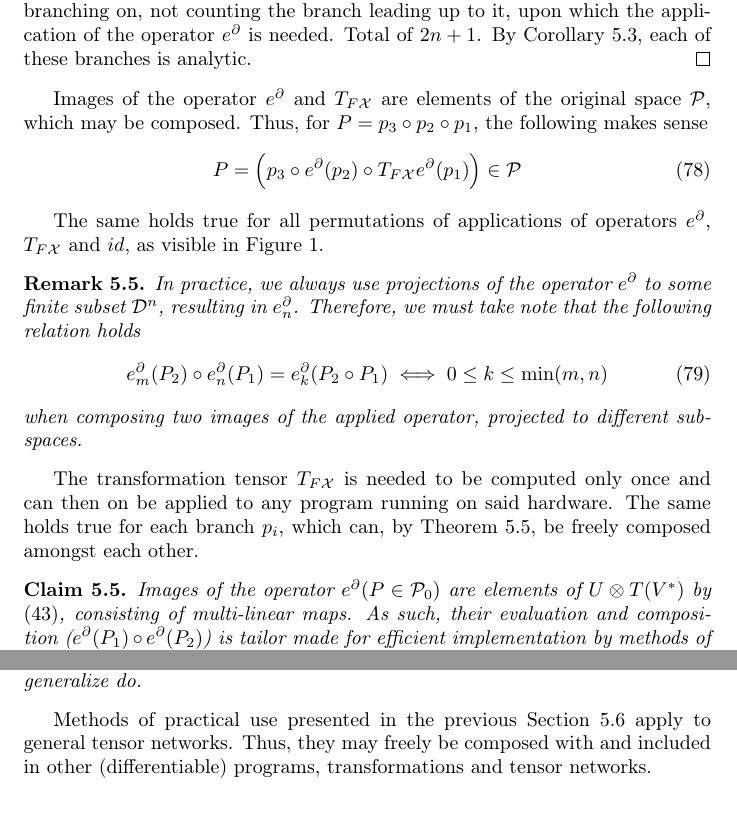
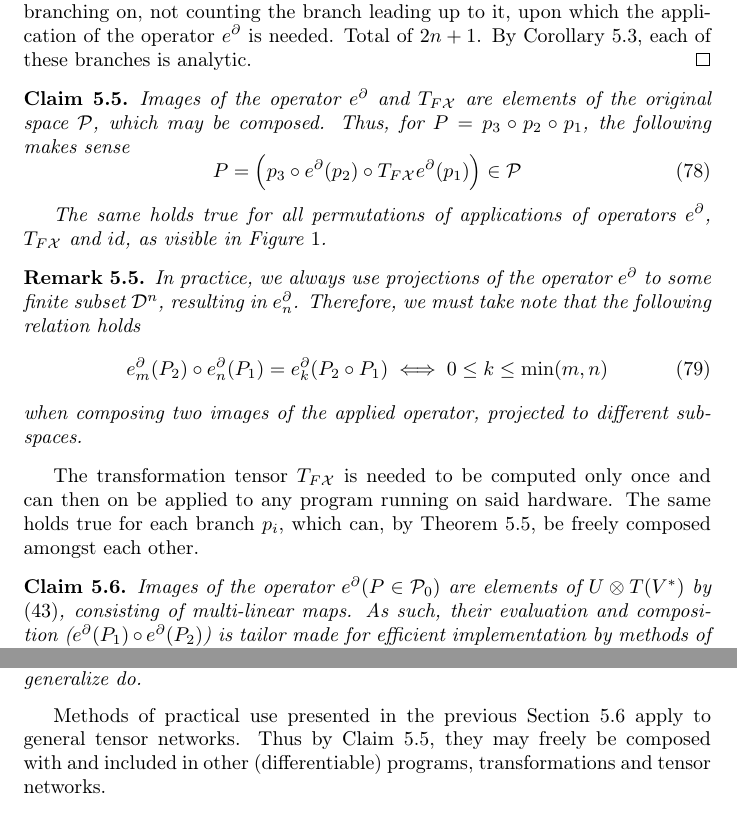
Before and after one commit to ZigaSajovic/dCpp, a LaTeX paper (Operational calculus on programming spaces and generalized tensor networks.tex): two parts of pages 23 and 26 of 34, joined at a grey line, cut so that both start at the same text. Compiled offline with pdfLaTeX.

Commit message:
compositions of tensor nets

```diff
--- a/Operational calculus on programming spaces and generalized tensor networks.tex
+++ b/Operational calculus on programming spaces and generalized tensor networks.tex
@@ -1130,12 +1130,14 @@ A program $P\in\dP$ can be equivalently represented with at most $2n+1$ applicat
 	Thus, the source code contains $2n$ differentiable branches, from its' first branching on, not counting the branch leading up to it, upon which the application of the operator $e^\D$ is needed. Total of $2n+1$. By Corollary $\ref{cor:analytic}$, each of these branches is analytic.
 \end{proof}
 
+\begin{trditev}\label{trd:composeOperators}
 Images of the operator $e^\D$ and $T_{F\X}$  are elements of the original space $\dP$, which may be composed. Thus, for $P=p_3\circ p_2\circ p_1$, the following makes sense
 \begin{equation}
 P=\Big(p_3\circ e^ \D(p_2)\circ T_{F\X}e^\D(p_1)\Big) \in \dP
 \end{equation}
 
 The same holds true for all permutations of applications of operators $e^\D$, $T_{F\X}$ and $id$, as visible in Figure $\ref{fig:diagram}$.
+\end{trditev}
 
 \begin{opomba}
 In practice, we always use projections of the operator $e^\D$ to some finite subset $\DD^n$, resulting in $e^\D_n$. Therefore, we must take note that the following relation holds
@@ -1250,7 +1252,7 @@ This may prove useful in future developments of the field, as currently neural n
 All coefficients $W_i\in \VV\otimes T(\VV^*)$ are multi-linear maps allowing efficient implementation through GPU parallelism as by Claim \ref{clm:paralel}. Thus, general tensor networks may employ it, just as the common neural networks they generalize do.
 \end{opomba}
 
-Methods of practical use presented in the previous Section \ref{sec:TransInPractice} apply to general tensor networks. Thus, they may freely be composed with and included in other (differentiable) programs, transformations and tensor networks.
+Methods of practical use presented in the previous Section \ref{sec:TransInPractice} apply to general tensor networks. Thus by Claim \ref{trd:composeOperators}, they may freely be composed with and included in other (differentiable) programs, transformations and tensor networks.
 
 \subsection{Training of general tensor networks}\label{sec:trainNet}
 
```
